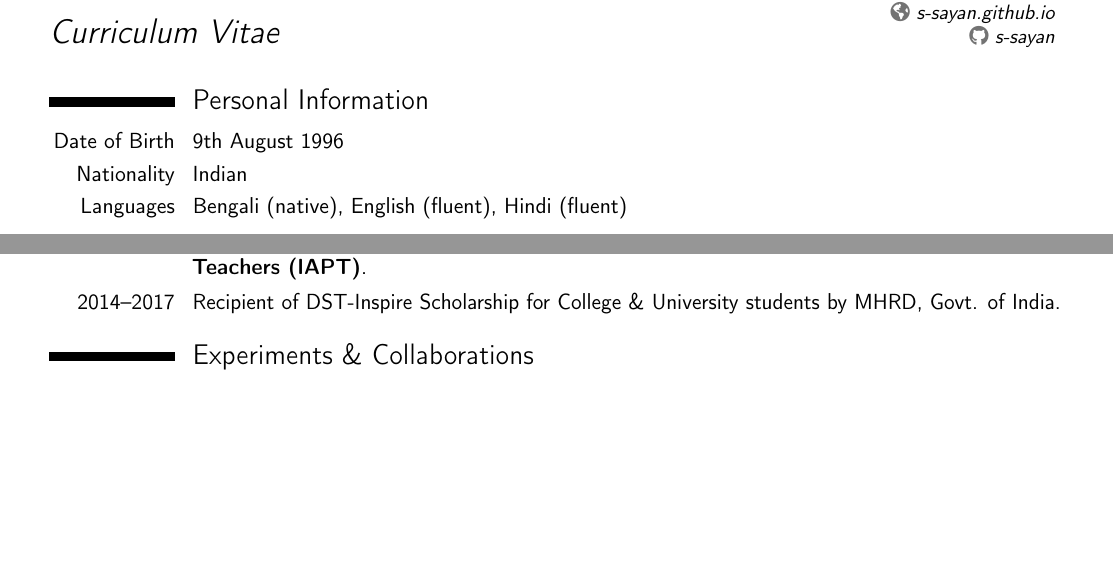
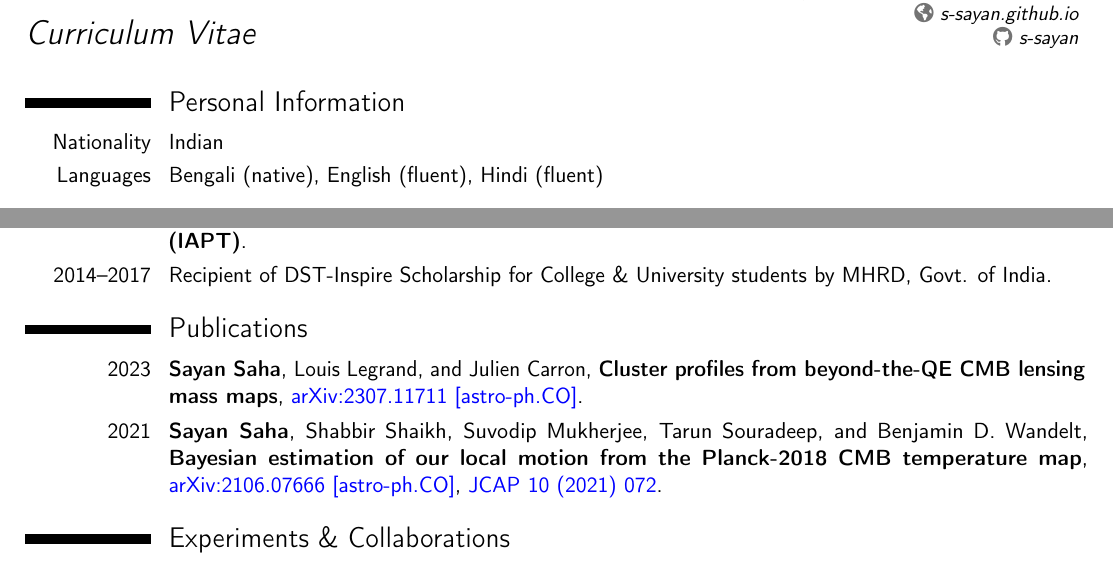
Before and after one commit to s-Sayan/s-sayan.github.io, a LaTeX CV (docs/SayanSaha_CV_short.tex): two parts of page 1 of 2, joined at a grey line, cut so that both start at the same text, the shorter picture padded with empty space. Compiled offline with pdfLaTeX.

Commit message:
cv update

```diff
--- a/docs/SayanSaha_CV_short.tex
+++ b/docs/SayanSaha_CV_short.tex
@@ -2,7 +2,7 @@
 \moderncvstyle{classic}
 \moderncvcolor{blue}
 
-\usepackage[scale=0.85]{geometry}
+\usepackage[scale=0.89]{geometry}
 %Setup hyperref package, and colours for links
 
 % Personal data
@@ -32,7 +32,7 @@
 	% Set link color to blue
 	\vspace{-20pt}
 	\section{Personal Information}
-	\cvitem{Date of Birth}{9th August 1996}
+	%\cvitem{Date of Birth}{9th August 1996}
 	\cvitem{Nationality}{Indian}
 	\cvitem{Languages}{Bengali (native), English (fluent), Hindi (fluent)}
 	\section{Education}
@@ -58,3 +58,6 @@
 	%\cvitem{2017}{Cleared IIT JAM with a rank of 472.}
 	\cvitem{2017}{Certificate of merit as \textbf{State Topper} for being placed among the top 1\% of 774 candidates in \textbf{National Graduate Physics Examination 2017} conducted by \textbf{Indian Association of Physics Teachers (IAPT)}.}
 	\cvitem{2014--2017}{Recipient of DST-Inspire Scholarship for College \& University students by MHRD, Govt. of India.}
+		\section{Publications}
+	\cvitem{2023}{\textbf{Sayan Saha}, Louis Legrand, and Julien Carron, \textbf{Cluster profiles from beyond-the-QE CMB lensing mass maps}, \chref{https://arxiv.org/abs/2307.11711}{arXiv:2307.11711 [astro-ph.CO]}.}
+	\cvitem{2021}{\textbf{Sayan Saha}, Shabbir Shaikh, Suvodip Mukherjee, Tarun Souradeep, and Benjamin D. Wandelt, \textbf{Bayesian estimation of our local motion from the Planck-2018 CMB temperature map}, \chref{https://arxiv.org/abs/2106.07666}{arXiv:2106.07666 [astro-ph.CO]}, \chref{https://doi.org/10.1088/1475-7516/2021/10/072}{JCAP 10 (2021) 072}.}
```
Also changed, not shown: docs/SayanSaha_CV.tex (+2 -2 lines), docs/SayanSaha_CV.pdf, docs/SayanSaha_CV_short.pdf, docs/SayanSaha_CV_short.tex (5 more changed lines), 7 other files.
